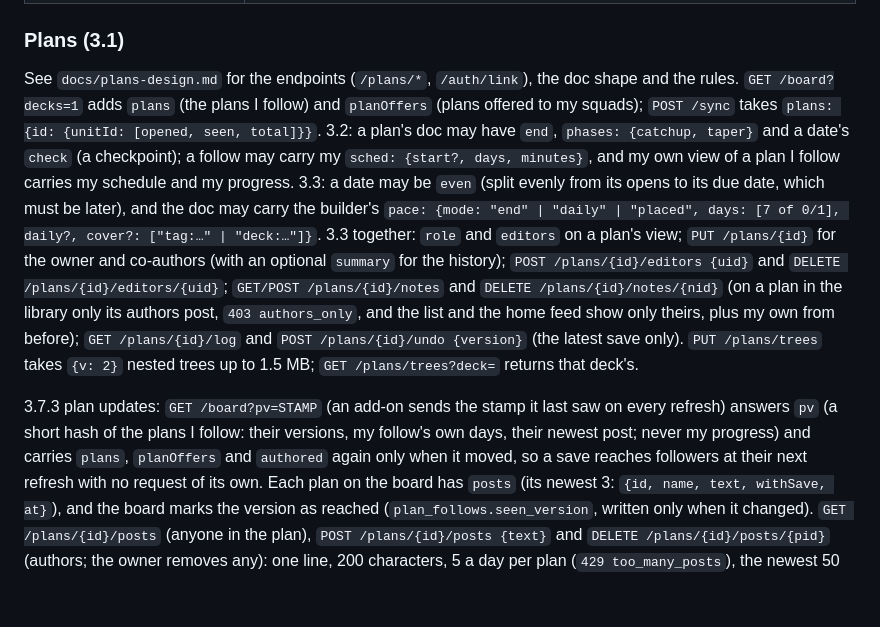
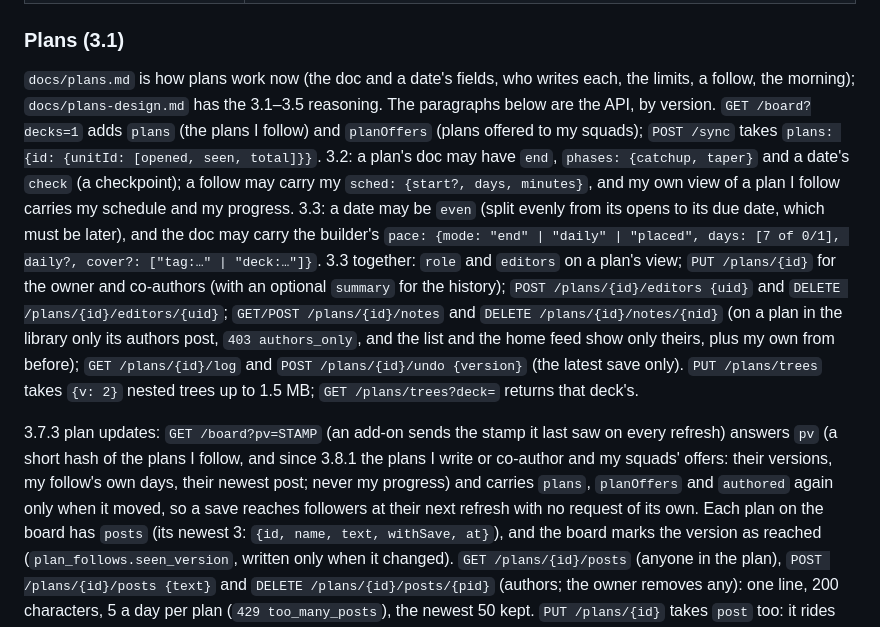
Before and after one commit to sammyc2472/due-crew, a Markdown page: worker/README.md, the part around one of its changes. Drawn GitHub-style; blank space fills up the shorter version.

```diff
--- a/worker/README.md
+++ b/worker/README.md
@@ -100,8 +100,9 @@ cookie) except these, which need no sign-in: `GET /version`,
 
 ### Plans (3.1)
 
-See `docs/plans-design.md` for the endpoints (`/plans/*`, `/auth/link`), the
-doc shape and the rules. `GET /board?decks=1` adds `plans` (the plans I
+`docs/plans.md` is how plans work now (the doc and a date's fields, who
+writes each, the limits, a follow, the morning); `docs/plans-design.md`
+has the 3.1–3.5 reasoning. The paragraphs below are the API, by version. `GET /board?decks=1` adds `plans` (the plans I
 follow) and `planOffers` (plans offered to my squads); `POST /sync` takes
 `plans: {id: {unitId: [opened, seen, total]}}`. 3.2: a plan's doc may have
 `end`, `phases: {catchup, taper}` and a date's `check` (a checkpoint); a
@@ -121,9 +122,9 @@ save only). `PUT /plans/trees` takes `{v: 2}` nested trees up to 1.5 MB;
 `GET /plans/trees?deck=` returns that deck's.
 
 3.7.3 plan updates: `GET /board?pv=STAMP` (an add-on sends the stamp it last
-saw on every refresh) answers `pv` (a short hash of the plans I follow:
-their versions, my follow's own days, their newest post; never my
-progress) and carries `plans`, `planOffers` and `authored` again only when
+saw on every refresh) answers `pv` (a short hash of the plans I follow, and since 3.8.1 the
+plans I write or co-author and my squads' offers: their versions, my
+follow's own days, their newest post; never my progress) and carries `plans`, `planOffers` and `authored` again only when
 it moved, so a save reaches followers at their next refresh with no
 request of its own. Each plan on the board has `posts` (its newest 3:
 `{id, name, text, withSave, at}`), and the board marks the version as
```
Also changed, not shown: other parts of worker/README.md (+37 -2 lines).
